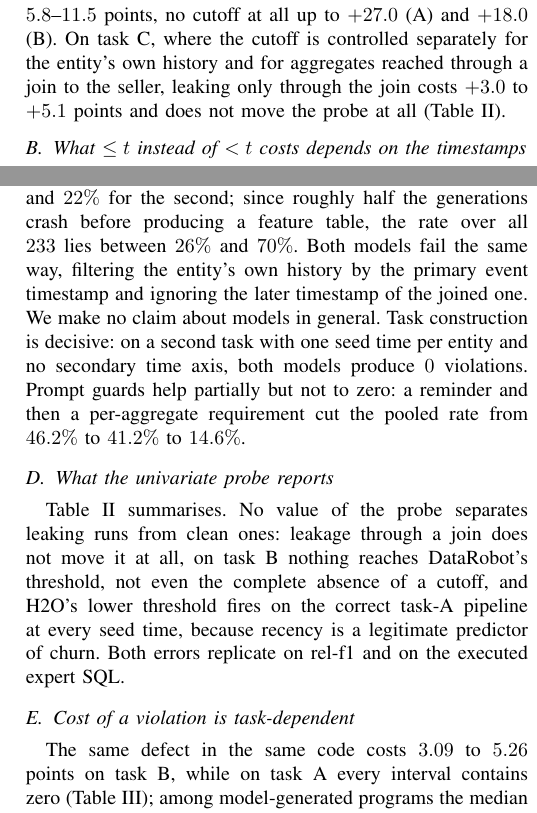
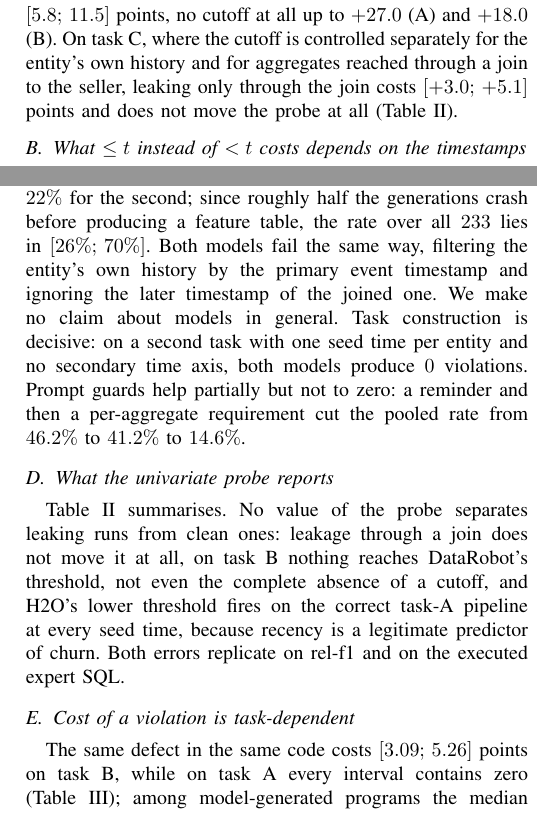
Before and after one commit to stas1f1/pitbull, a LaTeX paper (paper/pitfall.tex): two parts of the columns of pages 3 and 4 of 4, joined at a grey line, cut so that both start at the same text. Compiled offline with pdfLaTeX; a missing font is replaced by an installed copy or a similar font; a LaTeX package or settings file that is missing is left out.

Commit message:
paper: numeric ranges in body text written as [a; b]
Co-Authored-By: Claude Fable 5 <noreply@anthropic.com>

```diff
--- a/paper/pitfall.tex
+++ b/paper/pitfall.tex
@@ -264,10 +264,10 @@ LLM-agent SQL, \mbox{rel-stack} & 34 / 2 of 37 & not measured\\
 
 \subsection{The cost of a shifted cutoff}
 $I(\delta)$ increases monotonically over $\delta\in[0,90]$ days on Olist tasks A and B
-at all three seed times: a one-month error costs $5.8$--$11.5$ points, no cutoff at all
+at all three seed times: a one-month error costs $[5.8;\,11.5]$ points, no cutoff at all
 up to $+27.0$ (A) and $+18.0$ (B). On task C, where the cutoff is controlled
 separately for the entity's own history and for aggregates reached through a join to the
-seller, leaking only through the join costs $+3.0$ to $+5.1$ points and does not move the
+seller, leaking only through the join costs $[+3.0;\,+5.1]$ points and does not move the
 probe at all (Table~\ref{tab:probe}).
 
 \subsection{What \mbox{$\le t$} instead of \mbox{$<t$} costs depends on the timestamps}
@@ -326,7 +326,7 @@ for task C, giving the schema and the seed-time column, not mentioning ``leakage
 ``point-in-time''; verdicts come from the checker, with five flagged programs manually
 confirmed. Of $233$ generations $132$ ran and $61$ were incorrect, $62\%$ for the first
 model and $22\%$ for the second; since roughly half the generations crash before
-producing a feature table, the rate over all $233$ lies between $26\%$ and $70\%$. Both
+producing a feature table, the rate over all $233$ lies in $[26\%;\,70\%]$. Both
 models fail the same way, filtering the entity's own history by the primary event
 timestamp and ignoring the later timestamp of the joined one. We make no claim about
 models in general. Task construction is decisive: on a second task with one seed time per
@@ -395,7 +395,7 @@ expert SQL, \texttt{stack/user-badge} & 9 columns, $345{,}938$ cells & $-0.02$\\
 \end{table}
 
 \subsection{Cost of a violation is task-dependent}
-The same defect in the same code costs $3.09$ to $5.26$ points on task B, while on task
+The same defect in the same code costs $[3.09;\,5.26]$ points on task B, while on task
 A every interval contains zero (Table~\ref{tab:sizecost}); among model-generated programs
 the median inflation is $0.11$ points. The expert SQL makes the same point on code we did
 not write: rebuilt on a per-row truncated database and refitted with the same model, its
```
Also changed, not shown: paper/pitfall.pdf.
